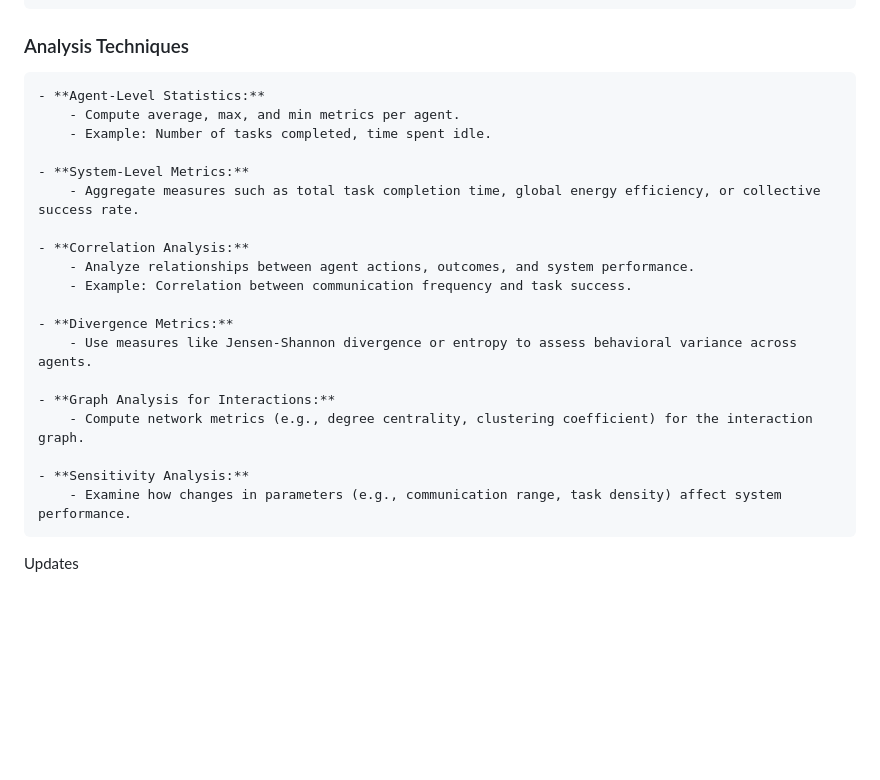
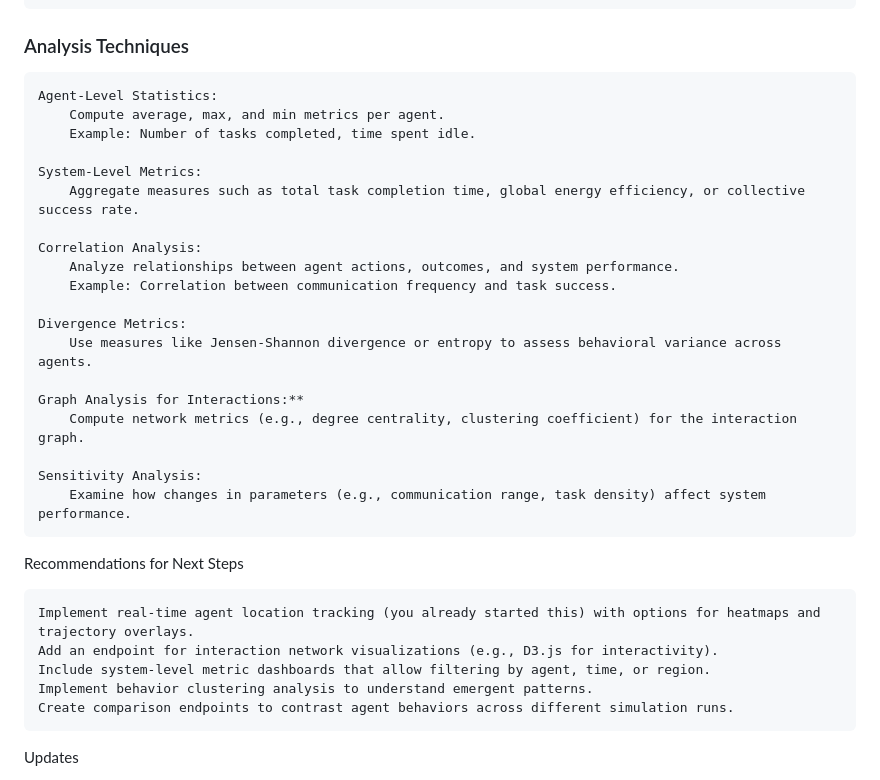
Before and after one commit to CogNetSys/MetaStrata, a Markdown page: README.md, the part around one of its changes. Rendered like a GitHub page; blank space fills up the shorter version.

```diff
--- a/README.md
+++ b/README.md
@@ -45,25 +96,33 @@ ToDo - Level 1 Improvements.
 
 ### Analysis Techniques
 
-    - **Agent-Level Statistics:**
-        - Compute average, max, and min metrics per agent.
-        - Example: Number of tasks completed, time spent idle.
+    Agent-Level Statistics:
+        Compute average, max, and min metrics per agent.
+        Example: Number of tasks completed, time spent idle.
 
-    - **System-Level Metrics:**
-        - Aggregate measures such as total task completion time, global energy efficiency, or collective success rate.
+    System-Level Metrics:
+        Aggregate measures such as total task completion time, global energy efficiency, or collective success rate.
 
-    - **Correlation Analysis:**
-        - Analyze relationships between agent actions, outcomes, and system performance.
-        - Example: Correlation between communication frequency and task success.
+    Correlation Analysis:
+        Analyze relationships between agent actions, outcomes, and system performance.
+        Example: Correlation between communication frequency and task success.
 
-    - **Divergence Metrics:**
-        - Use measures like Jensen-Shannon divergence or entropy to assess behavioral variance across agents.
+    Divergence Metrics:
+        Use measures like Jensen-Shannon divergence or entropy to assess behavioral variance across agents.
 
-    - **Graph Analysis for Interactions:**
-        - Compute network metrics (e.g., degree centrality, clustering coefficient) for the interaction graph.
+    Graph Analysis for Interactions:**
+        Compute network metrics (e.g., degree centrality, clustering coefficient) for the interaction graph.
 
-    - **Sensitivity Analysis:**
-        - Examine how changes in parameters (e.g., communication range, task density) affect system performance.
+    Sensitivity Analysis:
+        Examine how changes in parameters (e.g., communication range, task density) affect system performance.
+
+Recommendations for Next Steps
+
+    Implement real-time agent location tracking (you already started this) with options for heatmaps and trajectory overlays.
+    Add an endpoint for interaction network visualizations (e.g., D3.js for interactivity).
+    Include system-level metric dashboards that allow filtering by agent, time, or region.
+    Implement behavior clustering analysis to understand emergent patterns.
+    Create comparison endpoints to contrast agent behaviors across different simulation runs.
 
 Updates
 - Pydantic AI - Brought code up-to-date with the latest version from pydantic called pydantic_ai. It's fantastic.
```
Also changed, not shown: other parts of README.md (+52 -1 lines).
